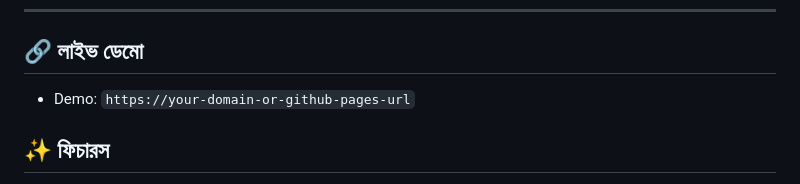
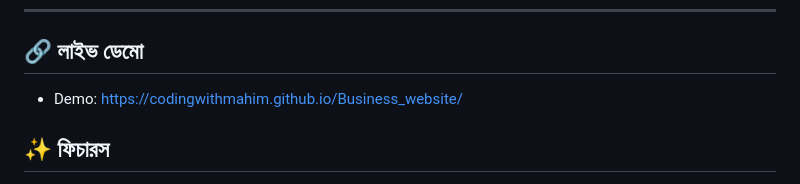
Before and after one commit to CODINGwithMAHIM/Business_website, a Markdown page: README.md, the part around the change. GitHub-like rendering.

```diff
--- a/README.md
+++ b/README.md
@@ -10,7 +10,7 @@ Readme — Style Rack Bd (e‑commerce Website)
 
 ## 🔗 লাইভ ডেমো
 
-* Demo: `https://your-domain-or-github-pages-url`
+* Demo: https://codingwithmahim.github.io/Business_website/
 
 ## ✨ ফিচারস
 
```
